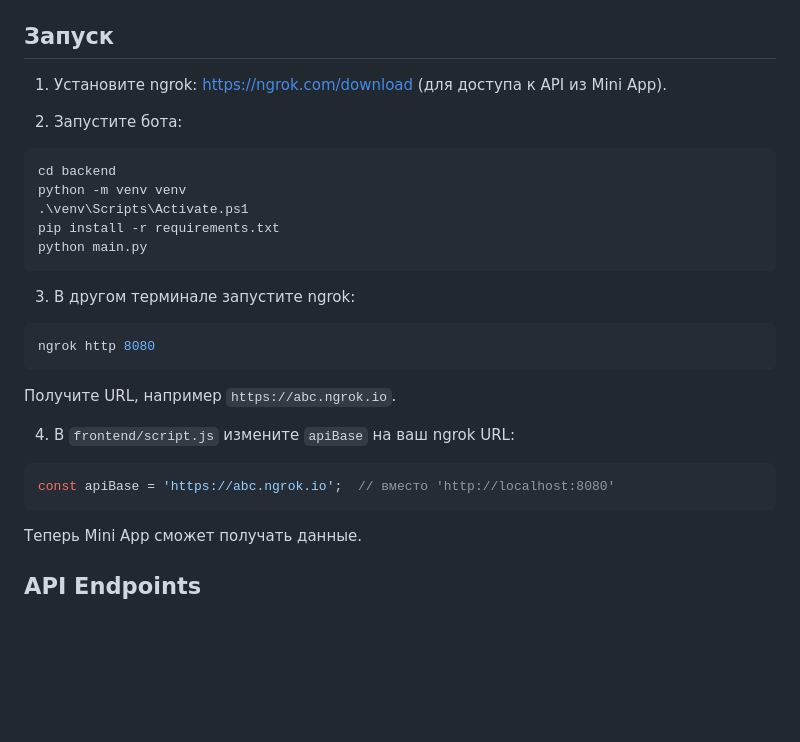
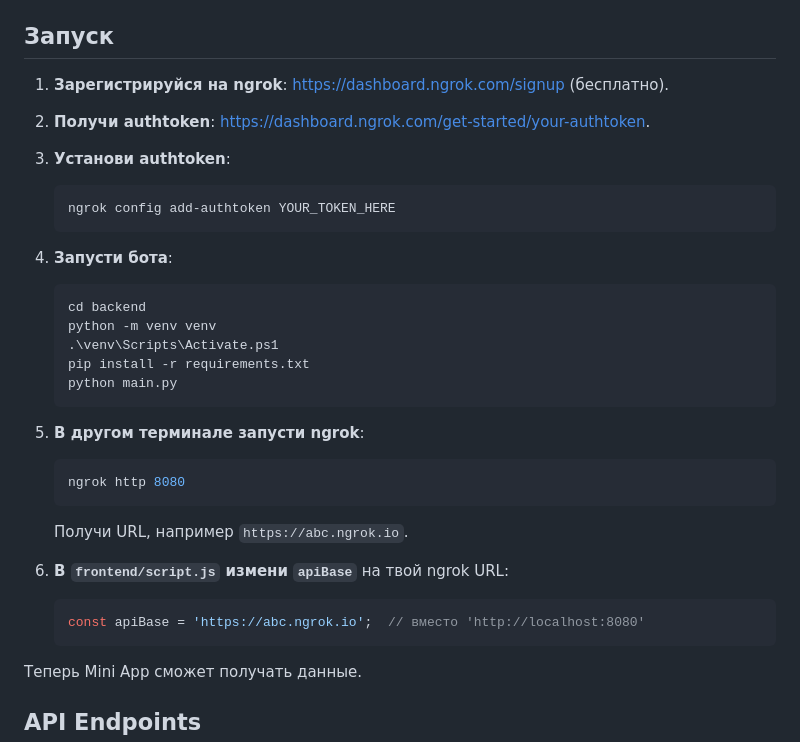
Before and after one commit to iskanderkhamidulla11-sketch/cursor, a Markdown page: README.md, the part around the change. Rendered like a GitHub page; blank space fills up the shorter version.

Commit message:
Update README with ngrok auth instructions

````diff
--- a/README.md
+++ b/README.md
@@ -53,27 +53,34 @@ git push -u origin main
 
 ## Запуск
 
-1. Установите ngrok: https://ngrok.com/download (для доступа к API из Mini App).
+1. **Зарегистрируйся на ngrok**: https://dashboard.ngrok.com/signup (бесплатно).
 
-2. Запустите бота:
-```powershell
-cd backend
-python -m venv venv
-.\venv\Scripts\Activate.ps1
-pip install -r requirements.txt
-python main.py
-```
+2. **Получи authtoken**: https://dashboard.ngrok.com/get-started/your-authtoken.
 
-3. В другом терминале запустите ngrok:
-```powershell
-ngrok http 8080
-```
-Получите URL, например `https://abc.ngrok.io`.
+3. **Установи authtoken**:
+   ```powershell
+   ngrok config add-authtoken YOUR_TOKEN_HERE
+   ```
 
-4. В `frontend/script.js` измените `apiBase` на ваш ngrok URL:
-```javascript
-const apiBase = 'https://abc.ngrok.io';  // вместо 'http://localhost:8080'
-```
+4. **Запусти бота**:
+   ```powershell
+   cd backend
+   python -m venv venv
+   .\venv\Scripts\Activate.ps1
+   pip install -r requirements.txt
+   python main.py
+   ```
+
+5. **В другом терминале запусти ngrok**:
+   ```powershell
+   ngrok http 8080
+   ```
+   Получи URL, например `https://abc.ngrok.io`.
+
+6. **В `frontend/script.js` измени `apiBase`** на твой ngrok URL:
+   ```javascript
+   const apiBase = 'https://abc.ngrok.io';  // вместо 'http://localhost:8080'
+   ```
 
 Теперь Mini App сможет получать данные.
 
````
